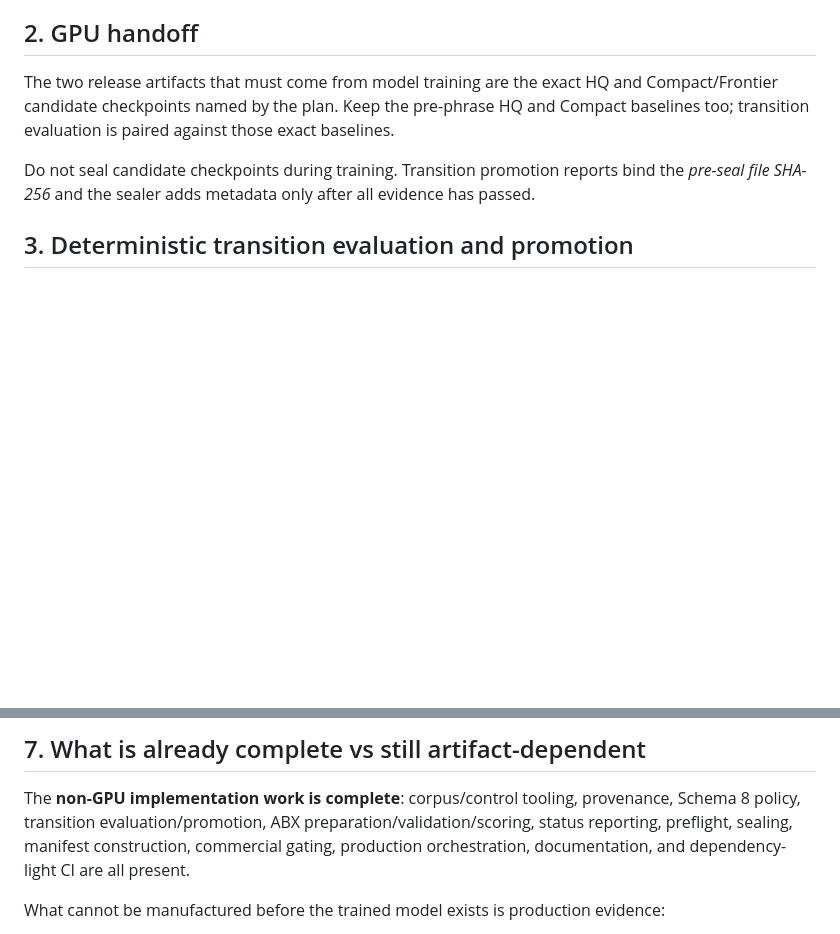
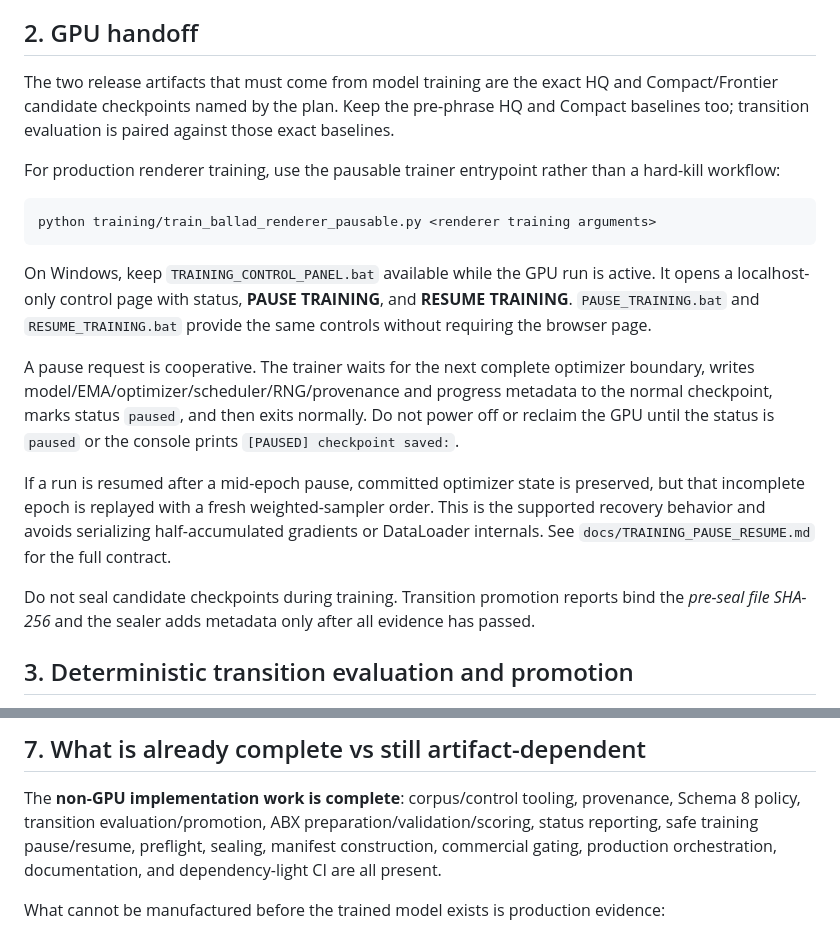
Before and after one commit to kevin781130-netizen/sonicraft-ai-strings, a Markdown page: docs/SCHEMA8_PRODUCTION_RUNBOOK.md, 2 parts joined by grey strips. Drawn GitHub-style; blank space fills up the shorter version.

Commit message:
Make safe pause/resume part of GPU handoff

````diff
--- a/docs/SCHEMA8_PRODUCTION_RUNBOOK.md
+++ b/docs/SCHEMA8_PRODUCTION_RUNBOOK.md
@@ -33,6 +33,29 @@ The two release artifacts that must come from model training are the exact HQ an
 Compact/Frontier candidate checkpoints named by the plan. Keep the pre-phrase HQ
 and Compact baselines too; transition evaluation is paired against those exact
 baselines.
+
+For production renderer training, use the pausable trainer entrypoint rather than a
+hard-kill workflow:
+
+```bash
+python training/train_ballad_renderer_pausable.py <renderer training arguments>
+```
+
+On Windows, keep `TRAINING_CONTROL_PANEL.bat` available while the GPU run is active.
+It opens a localhost-only control page with status, **PAUSE TRAINING**, and
+**RESUME TRAINING**. `PAUSE_TRAINING.bat` and `RESUME_TRAINING.bat` provide the same
+controls without requiring the browser page.
+
+A pause request is cooperative. The trainer waits for the next complete optimizer
+boundary, writes model/EMA/optimizer/scheduler/RNG/provenance and progress metadata
+to the normal checkpoint, marks status `paused`, and then exits normally. Do not
+power off or reclaim the GPU until the status is `paused` or the console prints
+`[PAUSED] checkpoint saved:`.
+
+If a run is resumed after a mid-epoch pause, committed optimizer state is preserved,
+but that incomplete epoch is replayed with a fresh weighted-sampler order. This is
+the supported recovery behavior and avoids serializing half-accumulated gradients or
+DataLoader internals. See `docs/TRAINING_PAUSE_RESUME.md` for the full contract.
 
 Do not seal candidate checkpoints during training. Transition promotion reports
 bind the *pre-seal file SHA-256* and the sealer adds metadata only after all evidence
@@ -147,8 +170,9 @@ Use `--dry-run` first to print every command without executing it.
 
 The **non-GPU implementation work is complete**: corpus/control tooling, provenance,
 Schema 8 policy, transition evaluation/promotion, ABX preparation/validation/scoring,
-status reporting, preflight, sealing, manifest construction, commercial gating,
-production orchestration, documentation, and dependency-light CI are all present.
+status reporting, safe training pause/resume, preflight, sealing, manifest construction,
+commercial gating, production orchestration, documentation, and dependency-light CI
+are all present.
 
 What cannot be manufactured before the trained model exists is production evidence:
 
````
